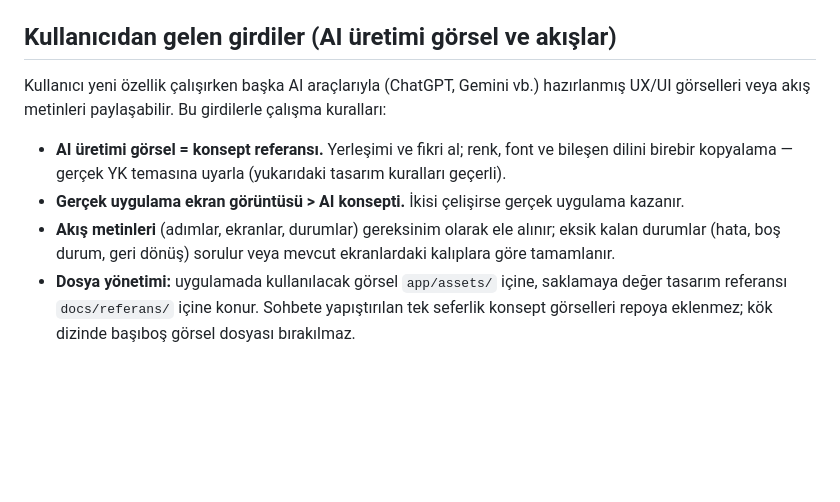
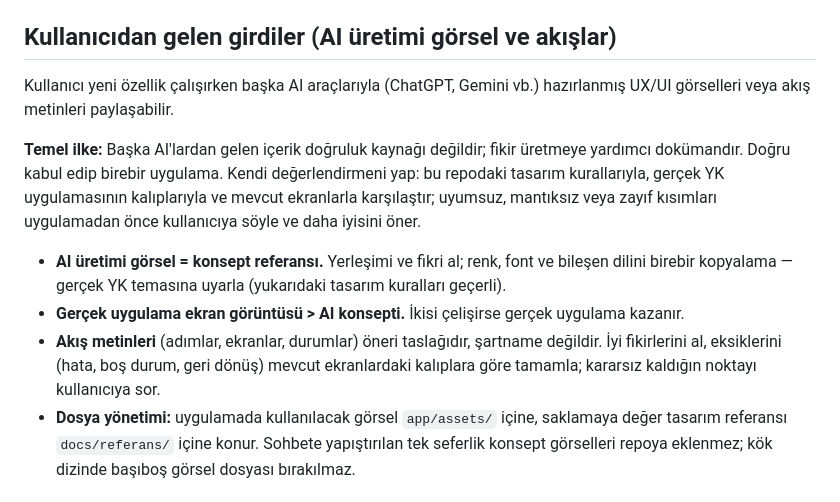
Before and after one commit to yk-mobil-prototip/yk-mobil-prototip, a Markdown page: AGENTS.md, the part around the change. GitHub-like rendering; blank space fills up the shorter version.

Commit message:
Kılavuzlar: başka AI'lardan gelen içerik fikir dokümanıdır, şartname değil — agent değerlendirip süzer

```diff
--- a/AGENTS.md
+++ b/AGENTS.md
@@ -85,13 +85,19 @@ Not: Uzun listeli veya animasyonlu ekranlarda tam `render()` yerine kısmi DOM g
 ## Kullanıcıdan gelen girdiler (AI üretimi görsel ve akışlar)
 
 Kullanıcı yeni özellik çalışırken başka AI araçlarıyla (ChatGPT, Gemini vb.) hazırlanmış
-UX/UI görselleri veya akış metinleri paylaşabilir. Bu girdilerle çalışma kuralları:
+UX/UI görselleri veya akış metinleri paylaşabilir.
+
+**Temel ilke:** Başka AI'lardan gelen içerik doğruluk kaynağı değildir; fikir üretmeye yardımcı
+dokümandır. Doğru kabul edip birebir uygulama. Kendi değerlendirmeni yap: bu repodaki tasarım
+kurallarıyla, gerçek YK uygulamasının kalıplarıyla ve mevcut ekranlarla karşılaştır; uyumsuz,
+mantıksız veya zayıf kısımları uygulamadan önce kullanıcıya söyle ve daha iyisini öner.
 
 - **AI üretimi görsel = konsept referansı.** Yerleşimi ve fikri al; renk, font ve bileşen dilini
   birebir kopyalama — gerçek YK temasına uyarla (yukarıdaki tasarım kuralları geçerli).
 - **Gerçek uygulama ekran görüntüsü > AI konsepti.** İkisi çelişirse gerçek uygulama kazanır.
-- **Akış metinleri** (adımlar, ekranlar, durumlar) gereksinim olarak ele alınır; eksik kalan
-  durumlar (hata, boş durum, geri dönüş) sorulur veya mevcut ekranlardaki kalıplara göre tamamlanır.
+- **Akış metinleri** (adımlar, ekranlar, durumlar) öneri taslağıdır, şartname değildir.
+  İyi fikirlerini al, eksiklerini (hata, boş durum, geri dönüş) mevcut ekranlardaki kalıplara göre
+  tamamla; kararsız kaldığın noktayı kullanıcıya sor.
 - **Dosya yönetimi:** uygulamada kullanılacak görsel `app/assets/` içine, saklamaya değer tasarım
   referansı `docs/referans/` içine konur. Sohbete yapıştırılan tek seferlik konsept görselleri
   repoya eklenmez; kök dizinde başıboş görsel dosyası bırakılmaz.
```
Also changed, not shown: docs/KULLANIM.md (+3 -2 lines).
